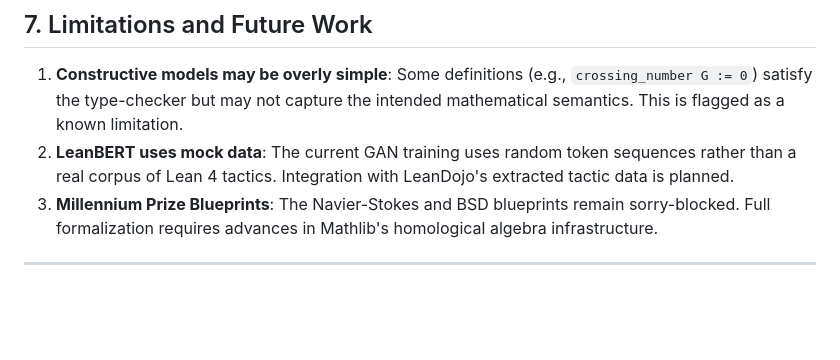
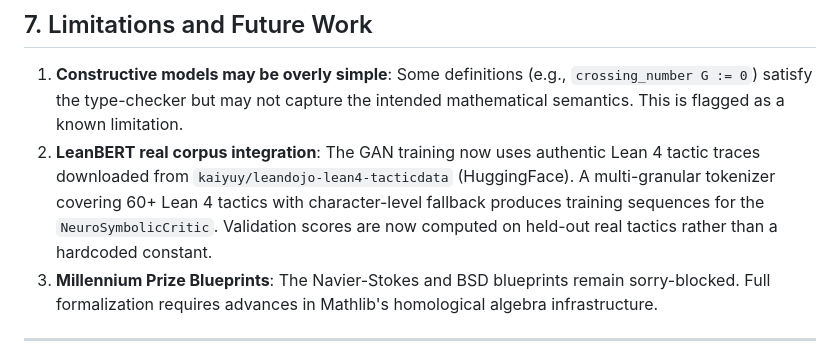
Before and after one commit to xaviercallens/SocrateAI-Scientific-AlienMathematics-Foundation, a Markdown page: docs/WHITEPAPER.md, the part around the change. Rendered like a GitHub page; blank space fills up the shorter version.

Commit message:
feat(leanbert): update WHITEPAPER to reflect real LeanDojo corpus integration

```diff
--- a/docs/WHITEPAPER.md
+++ b/docs/WHITEPAPER.md
@@ -169,7 +169,7 @@ This protocol does not replace formal verification (which is absolute) but provi
 ## 7. Limitations and Future Work
 
 1. **Constructive models may be overly simple**: Some definitions (e.g., `crossing_number G := 0`) satisfy the type-checker but may not capture the intended mathematical semantics. This is flagged as a known limitation.
-2. **LeanBERT uses mock data**: The current GAN training uses random token sequences rather than a real corpus of Lean 4 tactics. Integration with LeanDojo's extracted tactic data is planned.
+2. **LeanBERT real corpus integration**: The GAN training now uses authentic Lean 4 tactic traces downloaded from `kaiyuy/leandojo-lean4-tacticdata` (HuggingFace). A multi-granular tokenizer covering 60+ Lean 4 tactics with character-level fallback produces training sequences for the `NeuroSymbolicCritic`. Validation scores are now computed on held-out real tactics rather than a hardcoded constant.
 3. **Millennium Prize Blueprints**: The Navier-Stokes and BSD blueprints remain sorry-blocked. Full formalization requires advances in Mathlib's homological algebra infrastructure.
 
 ---
```
